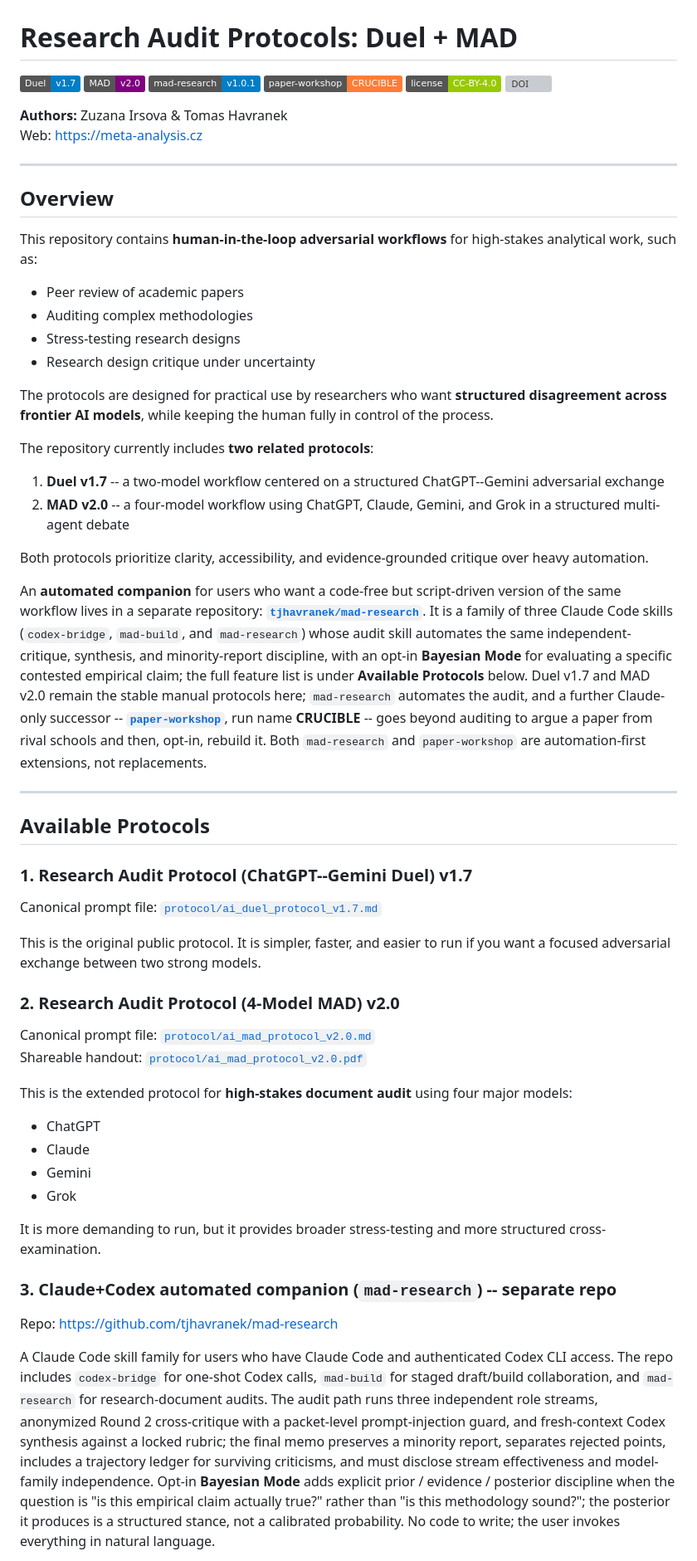
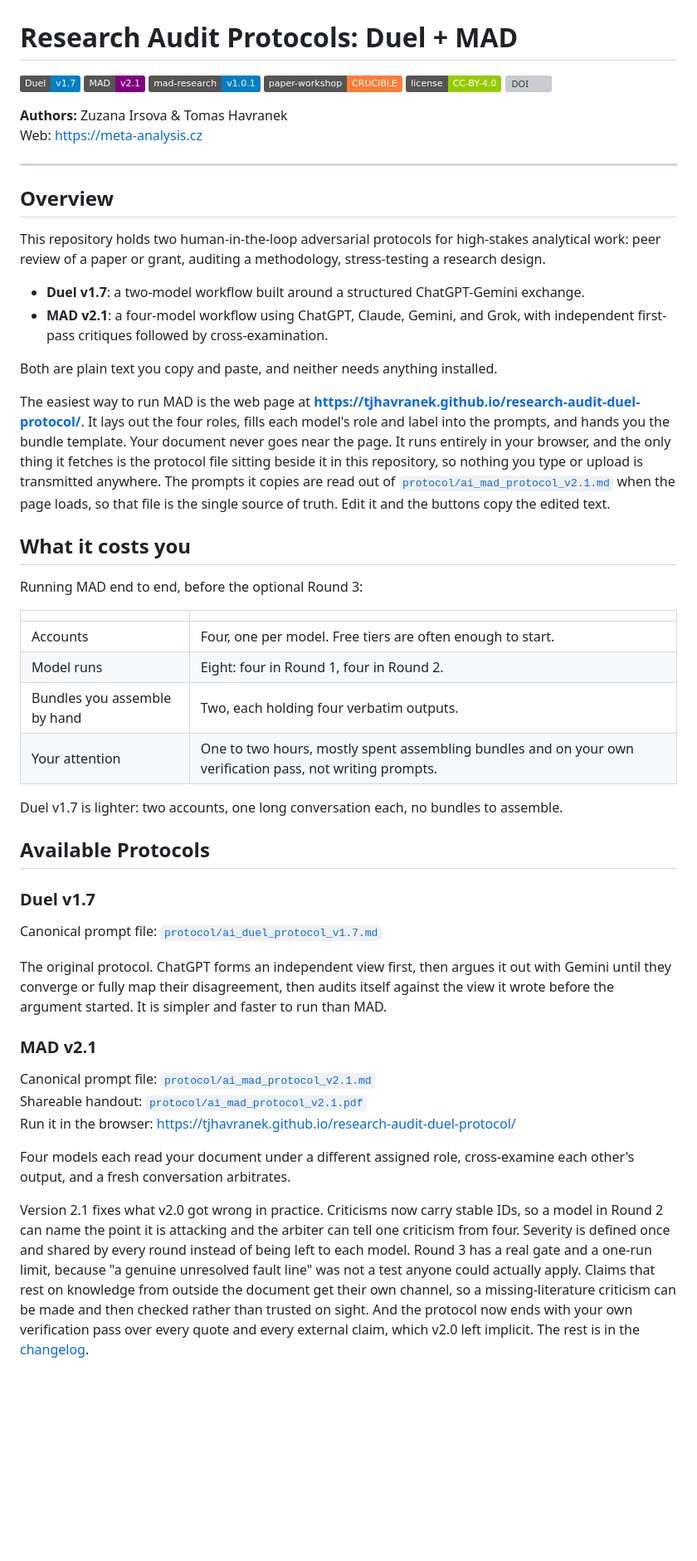
Before and after one commit to tjhavranek/research-audit-duel-protocol, a Markdown page: README.md, the part around one of its changes. Shown at 83% size. Drawn GitHub-style; badges without logos; blank space fills up the shorter version; grey boxes are pictures that could not be loaded.

```diff
--- a/README.md
+++ b/README.md
@@ -1,7 +1,7 @@
 # Research Audit Protocols: Duel + MAD
 
 ![Duel](https://img.shields.io/badge/Duel-v1.7-blue)
-![MAD](https://img.shields.io/badge/MAD-v2.0-purple)
+![MAD](https://img.shields.io/badge/MAD-v2.1-purple)
 [![mad-research](https://img.shields.io/badge/mad--research-v1.0.1-blue)](https://github.com/tjhavranek/mad-research)
 [![paper-workshop](https://img.shields.io/badge/paper--workshop-CRUCIBLE-orange)](https://github.com/tjhavranek/paper-workshop)
 ![License](https://img.shields.io/badge/license-CC--BY--4.0-green)
@@ -14,75 +14,41 @@ Web: https://meta-analysis.cz
 
 ## Overview
 
-This repository contains **human-in-the-loop adversarial workflows** for high-stakes analytical work, such as:
+This repository holds two human-in-the-loop adversarial protocols for high-stakes analytical work: peer review of a paper or grant, auditing a methodology, stress-testing a research design.
 
-- Peer review of academic papers
-- Auditing complex methodologies
-- Stress-testing research designs
-- Research design critique under uncertainty
+- **Duel v1.7**: a two-model workflow built around a structured ChatGPT-Gemini exchange.
+- **MAD v2.1**: a four-model workflow using ChatGPT, Claude, Gemini, and Grok, with independent first-pass critiques followed by cross-examination.
 
-The protocols are designed for practical use by researchers who want **structured disagreement across frontier AI models**, while keeping the human fully in control of the process.
+Both are plain text you copy and paste, and neither needs anything installed.
 
-The repository currently includes **two related protocols**:
+The easiest way to run MAD is the web page at **https://tjhavranek.github.io/research-audit-duel-protocol/**. It lays out the four roles, fills each model's role and label into the prompts, and hands you the bundle template. Your document never goes near the page. It runs entirely in your browser, and the only thing it fetches is the protocol file sitting beside it in this repository, so nothing you type or upload is transmitted anywhere. The prompts it copies are read out of [`protocol/ai_mad_protocol_v2.1.md`](protocol/ai_mad_protocol_v2.1.md) when the page loads, so that file is the single source of truth. Edit it and the buttons copy the edited text.
 
-1. **Duel v1.7** -- a two-model workflow centered on a structured ChatGPT--Gemini adversarial exchange
-2. **MAD v2.0** -- a four-model workflow using ChatGPT, Claude, Gemini, and Grok in a structured multi-agent debate
+## What it costs you
 
-Both protocols prioritize clarity, accessibility, and evidence-grounded critique over heavy automation.
+Running MAD end to end, before the optional Round 3:
 
-An **automated companion** for users who want a code-free but
-script-driven version of the same workflow lives in a separate
-repository: **[`tjhavranek/mad-research`](https://github.com/tjhavranek/mad-research)**.
-It is a family of three Claude Code skills (`codex-bridge`,
-`mad-build`, and `mad-research`) whose audit skill automates the
-same independent-critique, synthesis, and minority-report
-discipline, with an opt-in **Bayesian Mode** for evaluating a
-specific contested empirical claim; the full feature list is under
-**Available Protocols** below. Duel v1.7 and MAD v2.0 remain the
-stable manual protocols here; `mad-research` automates the audit, and
-a further Claude-only successor -- **[`paper-workshop`](https://github.com/tjhavranek/paper-workshop)**,
-run name **CRUCIBLE** -- goes beyond auditing to argue a paper from
-rival schools and then, opt-in, rebuild it. Both `mad-research` and
-`paper-workshop` are automation-first extensions, not replacements.
+| | |
+|---|---|
+| Accounts | Four, one per model. Free tiers are often enough to start. |
+| Model runs | Eight: four in Round 1, four in Round 2. |
+| Bundles you assemble by hand | Two, each holding four verbatim outputs. |
+| Your attention | One to two hours, mostly spent assembling bundles and on your own verification pass, not writing prompts. |
 
----
+Duel v1.7 is lighter: two accounts, one long conversation each, no bundles to assemble.
 
 ## Available Protocols
 
-### 1. Research Audit Protocol (ChatGPT--Gemini Duel) v1.7
+### Duel v1.7
 Canonical prompt file: [`protocol/ai_duel_protocol_v1.7.md`](protocol/ai_duel_protocol_v1.7.md)
 
-This is the original public protocol. It is simpler, faster, and easier to run if you want a focused adversarial exchange between two strong models.
+The original protocol. ChatGPT forms an independent view first, then argues it out with Gemini until they converge or fully map their disagreement, then audits itself against the view it wrote before the argument started. It is simpler and faster to run than MAD.
 
-### 2. Research Audit Protocol (4-Model MAD) v2.0
-Canonical prompt file: [`protocol/ai_mad_protocol_v2.0.md`](protocol/ai_mad_protocol_v2.0.md)
-Shareable handout: [`protocol/ai_mad_protocol_v2.0.pdf`](protocol/ai_mad_protocol_v2.0.pdf)
+### MAD v2.1
+Canonical prompt file: [`protocol/ai_mad_protocol_v2.1.md`](protocol/ai_mad_protocol_v2.1.md)
+Shareable handout: [`protocol/ai_mad_protocol_v2.1.pdf`](protocol/ai_mad_protocol_v2.1.pdf)
+Run it in the browser: <https://tjhavranek.github.io/research-audit-duel-protocol/>
 
-This is the extended protocol for **high-stakes document audit** using four major models:
-- ChatGPT
-- Claude
-- Gemini
-- Grok
+Four models each read your document under a different assigned role, cross-examine each other's output, and a fresh conversation arbitrates.
 
-It is more demanding to run, but it provides broader stress-testing and more structured cross-examination.
+Version 2.1 fixes what v2.0 got wrong in practice. Criticisms now carry stable IDs, so a model in Round 2 can name the point it is attacking and the arbiter can tell one criticism from four. Severity is defined once and shared by every round instead of being left to each model. Round 3 has a real gate and a one-run limit, because "a genuine unresolved fault line" was not a test anyone could actually apply. Claims that rest on knowledge from outside the document get their own channel, so a missing-literature criticism can be made and then checked rather than trusted on sight. And the protocol now ends with your own verification pass over every quote and every external claim, which v2.0 left implicit. The rest is in the [changelog](CHANGELOG.md).
 
-### 3. Claude+Codex automated companion (`mad-research`) -- separate repo
-Repo: <https://github.com/tjhavranek/mad-research>
-
-A Claude Code skill family for users who have Claude Code and
-authenticated Codex CLI access. The repo includes `codex-bridge`
-for one-shot Codex calls, `mad-build` for staged draft/build
-collaboration, and `mad-research` for research-document audits.
-The audit path runs three independent role streams, anonymized
-Round 2 cross-critique with a packet-level prompt-injection guard,
-and fresh-context Codex synthesis against a locked rubric; the
-final memo preserves a minority report, separates rejected points,
-includes a trajectory ledger for surviving criticisms, and must
-disclose stream effectiveness and model-family independence.
-Opt-in **Bayesian Mode** adds explicit prior / evidence /
-posterior discipline when the question is "is this empirical
-claim actually true?" rather than "is this methodology sound?";
-the posterior it produces is a structured stance, not a
-calibrated probability. No code to write; the user invokes
-everything in natural language.
-
```
Also changed, not shown: other parts of README.md (+18 -121 lines), CHANGELOG.md (added, +75 -0 lines).
